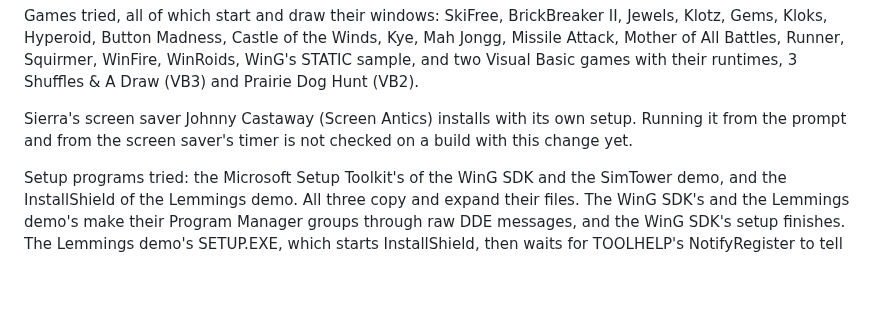
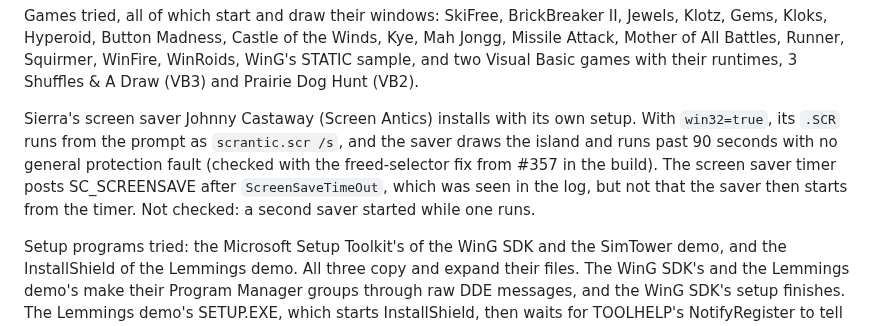
Before and after one commit to dividebysandwich/rust-dos, a Markdown page: docs/native-windows.md, the part around the change. GitHub-like rendering; blank space fills up the shorter version.

Commit message:
docs: say what was checked for Johnny Castaway
The paragraph said the prompt and timer runs were not checked. They now
are, on the built-in Windows with the #357 fix: the prompt runs the saver
to 90 seconds without a fault, and the timer posts SC_SCREENSAVE. The
timer's start of the saver and a second saver are not checked.

```diff
--- a/docs/native-windows.md
+++ b/docs/native-windows.md
@@ -931,8 +931,13 @@ two Visual Basic games with their runtimes, 3 Shuffles & A Draw (VB3)
 and Prairie Dog Hunt (VB2).
 
 Sierra's screen saver Johnny Castaway (Screen Antics) installs with its
-own setup. Running it from the prompt and from the screen saver's timer
-is not checked on a build with this change yet.
+own setup. With `win32=true`, its `.SCR` runs from the prompt as
+`scrantic.scr /s`, and the saver draws the island and runs past 90
+seconds with no general protection fault (checked with the freed-selector
+fix from #357 in the build). The screen saver timer posts SC_SCREENSAVE
+after `ScreenSaveTimeOut`, which was seen in the log, but not that the
+saver then starts from the timer. Not checked: a second saver started
+while one runs.
 
 Setup programs tried: the Microsoft Setup Toolkit's of the WinG SDK and
 the SimTower demo, and the InstallShield of the Lemmings demo. All three
```
